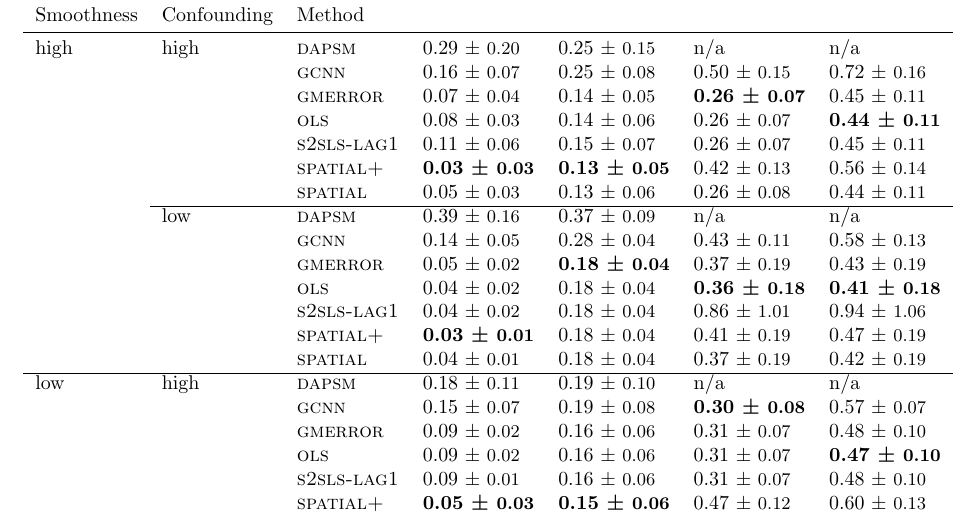
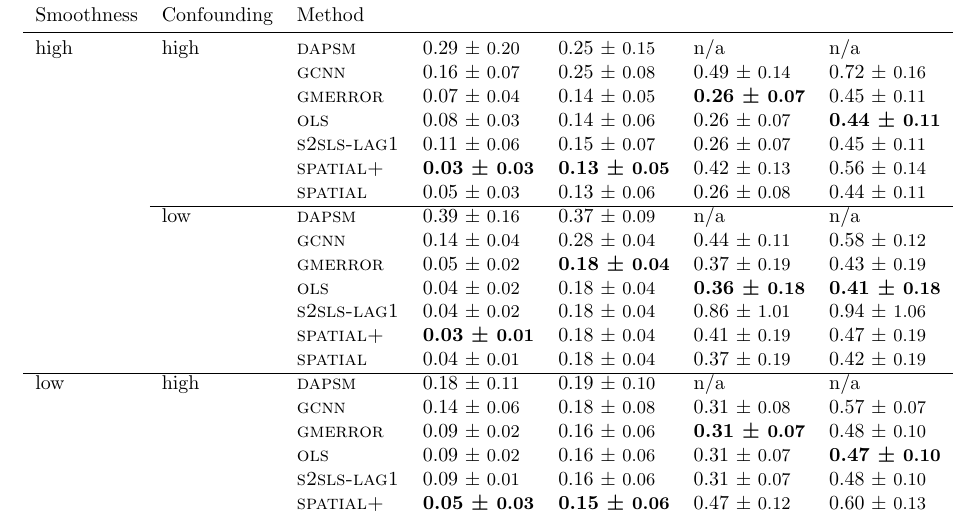
Before and after one commit to NSAPH-Projects/space, a LaTeX document (benchmarks/tex/leaderboard.tex): part of the page, cut so that both start at the same text. Compiled offline with pdfLaTeX.

```diff
--- a/benchmarks/tex/leaderboard.tex
+++ b/benchmarks/tex/leaderboard.tex
@@ -13,7 +13,7 @@
 Smoothness & Confounding & Method &  &  &  &  \\
 \midrule
 \multirow[t]{14}{*}{high} & \multirow[t]{7}{*}{high} & \textsc{dapsm} & 0.29 ± {\small 0.20} & 0.25 ± {\small 0.15} & n/a & n/a \\
- &  & \textsc{gcnn} & 0.16 ± {\small 0.07} & 0.25 ± {\small 0.08} & 0.50 ± {\small 0.15} & 0.72 ± {\small 0.16} \\
+ &  & \textsc{gcnn} & 0.16 ± {\small 0.07} & 0.25 ± {\small 0.08} & 0.49 ± {\small 0.14} & 0.72 ± {\small 0.16} \\
  &  & \textsc{gmerror} & 0.07 ± {\small 0.04} & 0.14 ± {\small 0.05} & \bf 0.26 ± {\small 0.07} & 0.45 ± {\small 0.11} \\
  &  & \textsc{ols} & 0.08 ± {\small 0.03} & 0.14 ± {\small 0.06} & 0.26 ± {\small 0.07} & \bf 0.44 ± {\small 0.11} \\
  &  & \textsc{s2sls-lag1} & 0.11 ± {\small 0.06} & 0.15 ± {\small 0.07} & 0.26 ± {\small 0.07} & 0.45 ± {\small 0.11} \\
@@ -29,8 +29,8 @@
  &  & \textsc{spatial} & 0.04 ± {\small 0.01} & 0.18 ± {\small 0.04} & 0.37 ± {\small 0.19} & 0.42 ± {\small 0.19} \\
 \cline{1-7} \cline{2-7}
 \multirow[t]{14}{*}{low} & \multirow[t]{7}{*}{high} & \textsc{dapsm} & 0.18 ± {\small 0.11} & 0.19 ± {\small 0.10} & n/a & n/a \\
- &  & \textsc{gcnn} & 0.15 ± {\small 0.07} & 0.19 ± {\small 0.08} & \bf 0.30 ± {\small 0.08} & 0.57 ± {\small 0.07} \\
- &  & \textsc{gmerror} & 0.09 ± {\small 0.02} & 0.16 ± {\small 0.06} & 0.31 ± {\small 0.07} & 0.48 ± {\small 0.10} \\
+ &  & \textsc{gcnn} & 0.14 ± {\small 0.06} & 0.18 ± {\small 0.08} & 0.31 ± {\small 0.08} & 0.57 ± {\small 0.07} \\
+ &  & \textsc{gmerror} & 0.09 ± {\small 0.02} & 0.16 ± {\small 0.06} & \bf 0.31 ± {\small 0.07} & 0.48 ± {\small 0.10} \\
  &  & \textsc{ols} & 0.09 ± {\small 0.02} & 0.16 ± {\small 0.06} & 0.31 ± {\small 0.07} & \bf 0.47 ± {\small 0.10} \\
  &  & \textsc{s2sls-lag1} & 0.09 ± {\small 0.01} & 0.16 ± {\small 0.06} & 0.31 ± {\small 0.07} & 0.48 ± {\small 0.10} \\
  &  & \textsc{spatial+} & \bf 0.05 ± {\small 0.03} & \bf 0.15 ± {\small 0.06} & 0.47 ± {\small 0.12} & 0.60 ± {\small 0.13} \\
```
Also changed, not shown: benchmarks/README.md, benchmarks/figures/results_by_env.pdf, benchmarks/figures/results_by_task.pdf, benchmarks/tex/leaderboard.pdf, benchmarks/tex/leaderboard.tex (2 more changed lines), 1 other file.
